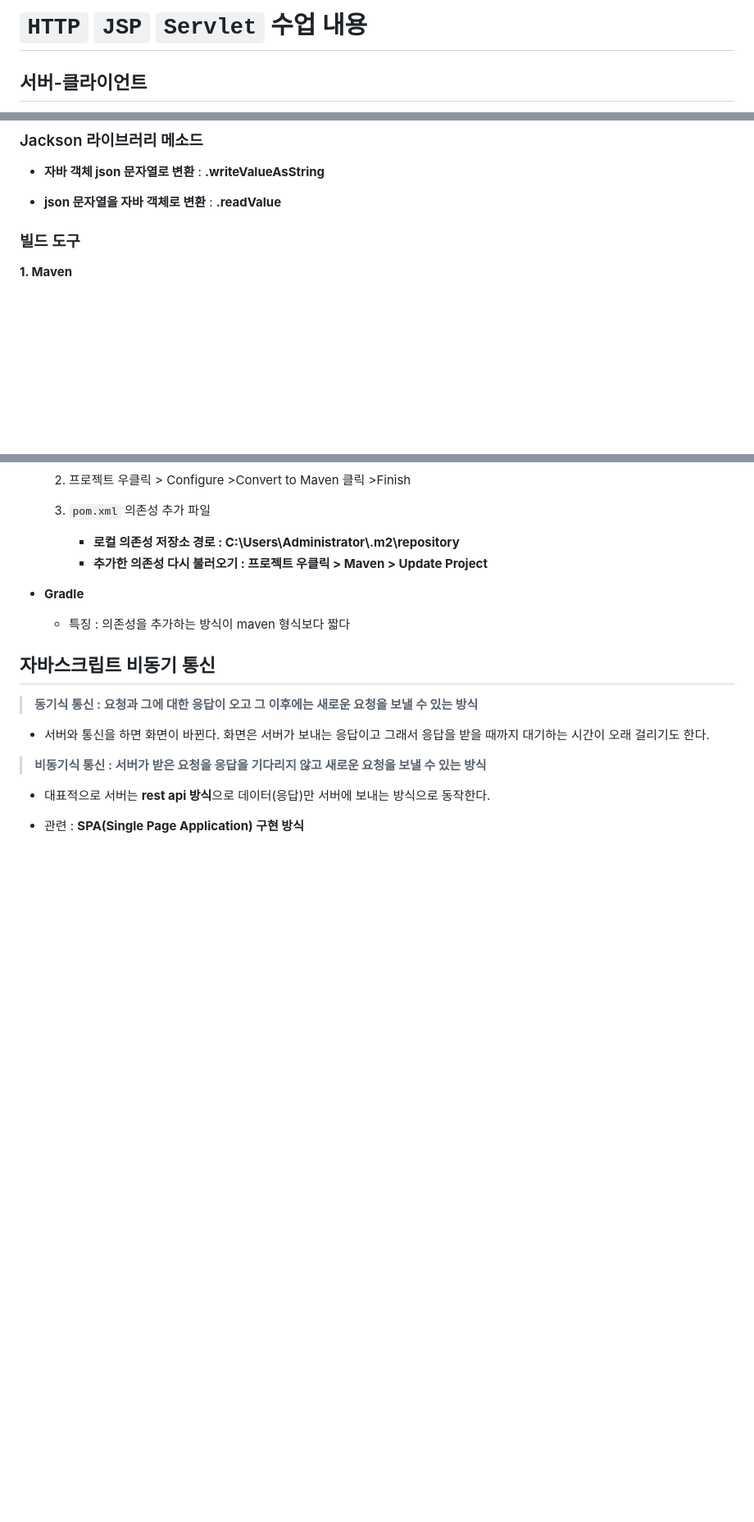
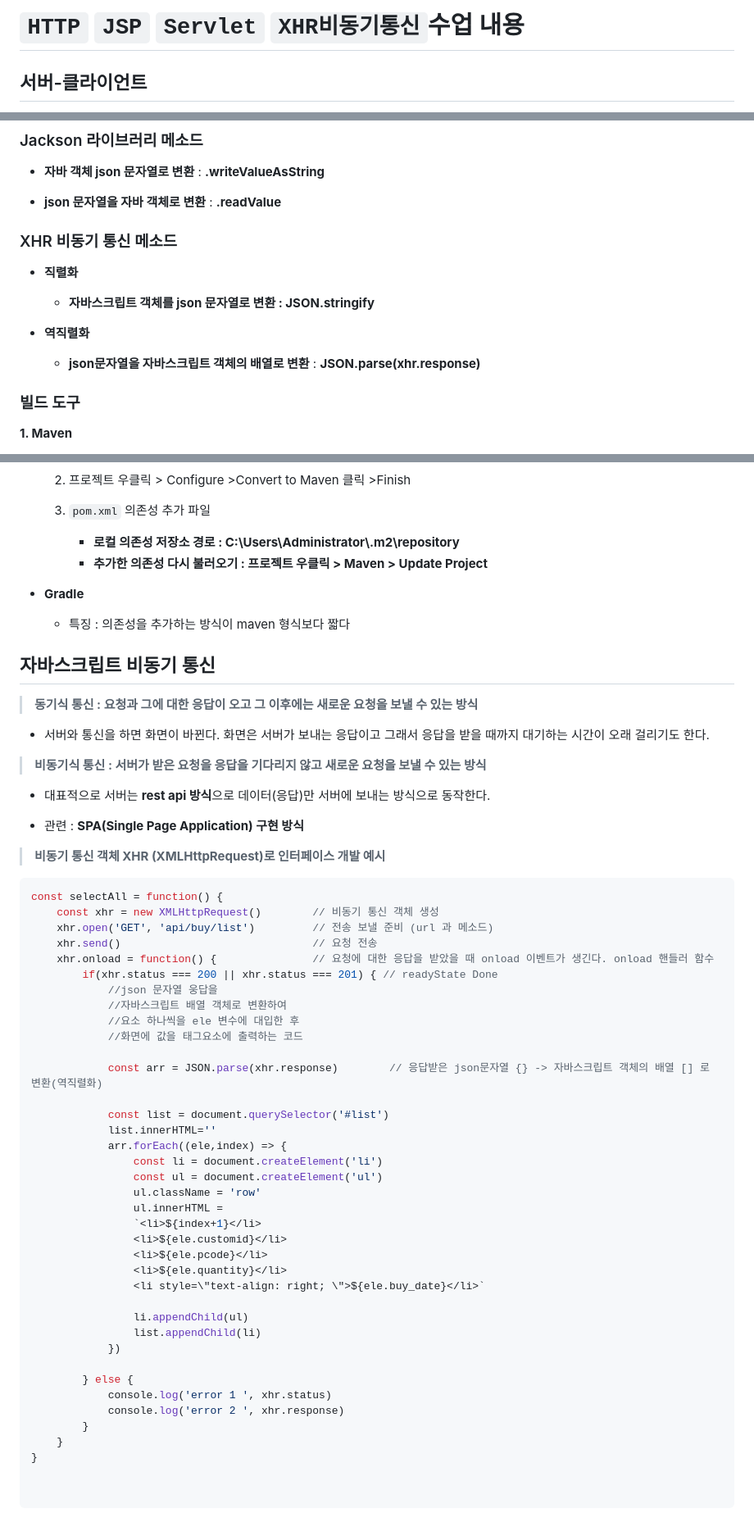
Before and after one commit to hejyu/html, a Markdown page: readme2.md, 3 parts joined by grey strips. Shown at 82% size. Drawn GitHub-style; blank space fills up the shorter version.

````diff
--- a/readme2.md
+++ b/readme2.md
@@ -1,4 +1,4 @@
-# `HTTP` `JSP` `Servlet` 수업 내용
+# `HTTP` `JSP` `Servlet` `XHR비동기통신`수업 내용
 
 
 ## 서버-클라이언트
@@ -363,6 +363,15 @@ HTML과 같이 태그를 사용하면서 데이터를 저장한다.
 
 - **json 문자열을 자바 객체로 변환** : **.readValue**
 
+### XHR 비동기 통신 메소드
+- **직렬화**
+    - **자바스크립트 객체를 json 문자열로 변환 : JSON.stringify**
+
+- **역직렬화**
+    - **json문자열을 자바스크립트 객체의 배열로 변환** : **JSON.parse(xhr.response)**
+
+###
+
 
 ### 빌드 도구
 **1. Maven**
@@ -397,3 +406,46 @@ HTML과 같이 태그를 사용하면서 데이터를 저장한다.
 - 대표적으로 서버는 **rest api 방식**으로 데이터(응답)만 서버에 보내는 방식으로 동작한다.
 
 - 관련 : **SPA(Single Page Application) 구현 방식**
+
+> **비동기 통신 객체  XHR (XMLHttpRequest)로 인터페이스 개발 예시**
+
+```javascript
+const selectAll = function() {
+	const xhr = new XMLHttpRequest()		// 비동기 통신 객체 생성
+	xhr.open('GET', 'api/buy/list')			// 전송 보낼 준비 (url 과 메소드)
+	xhr.send()								// 요청 전송
+	xhr.onload = function() {				// 요청에 대한 응답을 받았을 때 onload 이벤트가 생긴다. onload 핸들러 함수
+		if(xhr.status === 200 || xhr.status === 201) { // readyState Done
+			//json 문자열 웅답을
+            //자바스크립트 배열 객체로 변환하여
+            //요소 하나씩을 ele 변수에 대입한 후
+			//화면에 값을 태그요소에 출력하는 코드
+
+            const arr = JSON.parse(xhr.response)		// 응답받은 json문자열 {} -> 자바스크립트 객체의 배열 [] 로 변환(역직렬화)
+
+			const list = document.querySelector('#list')
+			list.innerHTML=''
+			arr.forEach((ele,index) => {
+				const li = document.createElement('li')
+				const ul = document.createElement('ul')
+				ul.className = 'row'
+				ul.innerHTML =
+				`<li>${index+1}</li>
+				<li>${ele.customid}</li>
+				<li>${ele.pcode}</li>
+				<li>${ele.quantity}</li>
+				<li style=\"text-align: right; \">${ele.buy_date}</li>`
+
+				li.appendChild(ul)
+				list.appendChild(li)
+			})
+
+		} else {
+		 	console.log('error 1 ', xhr.status)
+		 	console.log('error 2 ', xhr.response)
+		}
+	}
+}
+
+
+```
````
Also changed, not shown: REST_API.md (added, +82 -0 lines), readme-jsp-maven.md (added).
